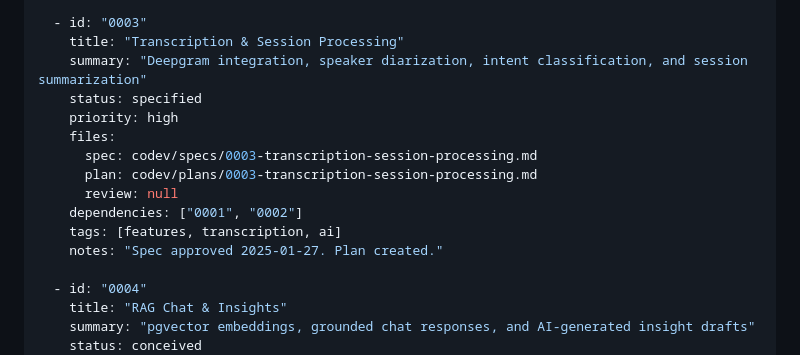
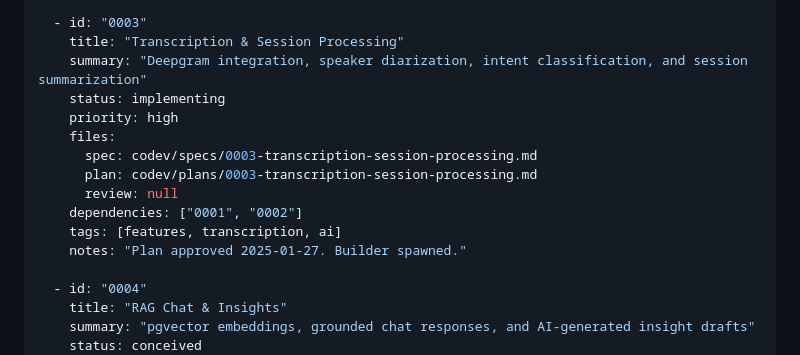
Before and after one commit to AdamaSorho/xenios_ai_backend, a Markdown page: codev/projectlist.md, the part around the change. Drawn GitHub-style.

Commit message:
[Spec 0003] Update status to implementing, spawn builder

```diff
--- a/codev/projectlist.md
+++ b/codev/projectlist.md
@@ -138,7 +138,7 @@ projects:
   - id: "0003"
     title: "Transcription & Session Processing"
     summary: "Deepgram integration, speaker diarization, intent classification, and session summarization"
-    status: specified
+    status: implementing
     priority: high
     files:
       spec: codev/specs/0003-transcription-session-processing.md
@@ -146,7 +146,7 @@ projects:
       review: null
     dependencies: ["0001", "0002"]
     tags: [features, transcription, ai]
-    notes: "Spec approved 2025-01-27. Plan created."
+    notes: "Plan approved 2025-01-27. Builder spawned."
 
   - id: "0004"
     title: "RAG Chat & Insights"
```
